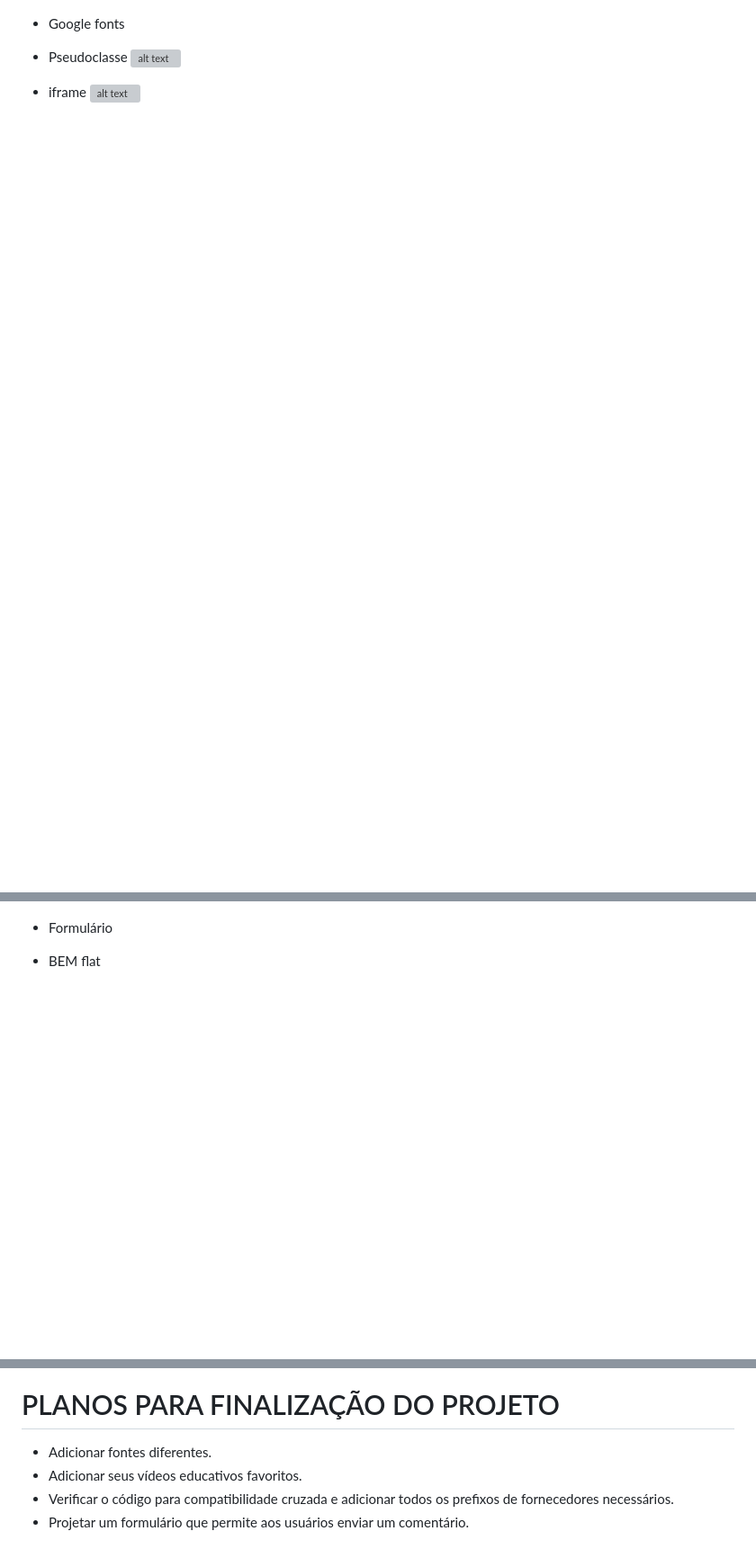
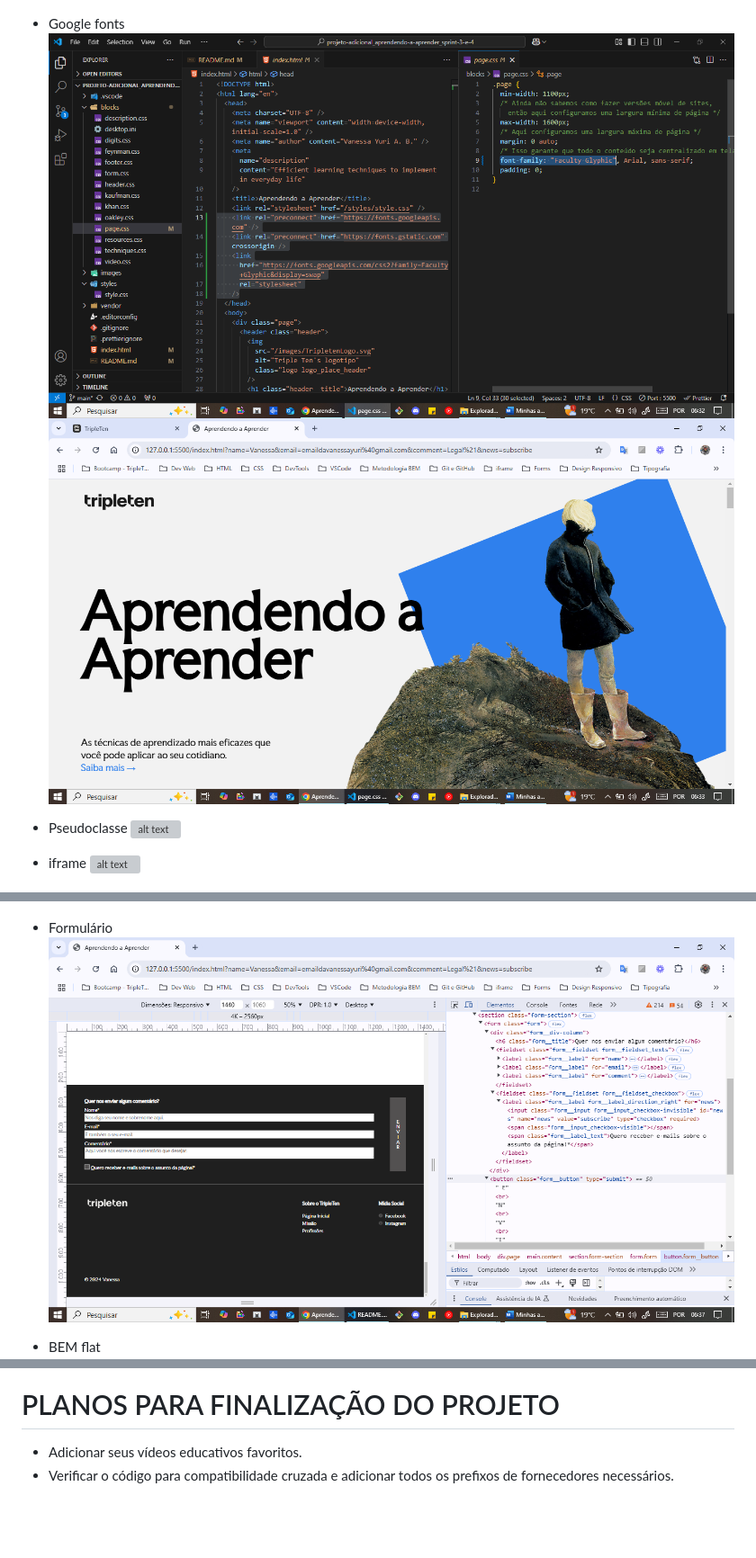
Before and after one commit to VanessaYuriAB/web_projetc_learning_to_learn, a Markdown page: README.md, 3 parts joined by grey strips. Shown at 90% size. GitHub-like rendering; pictures changed too: images/README/form.png (added), images/README/google-fonts_1.png (added), images/README/google_fonts_2.png (added); blank space fills up the shorter version; grey boxes are pictures that could not be loaded.

Commit message:
insere fonte e atualiza README

```diff
--- a/README.md
+++ b/README.md
@@ -28,6 +28,8 @@ Feito com roteiro com bastante instruções, mas não todas, para cada bloco. Co
   ![alt text](./images/README/position_3.png)
 
 - Google fonts
+  ![alt text](./images/README/google-fonts_1.png)
+  ![alt text](./images/README/google_fonts_2.png)
 
 - Pseudoclasse
   ![alt text](./images/README/pseudoclasse_hover.png)
@@ -41,6 +43,7 @@ Feito com roteiro com bastante instruções, mas não todas, para cada bloco. Co
   ![alt text](./images/README/rotation_3.png)
 
 - Formulário
+  ![alt text](./images/README/form.png)
 
 - BEM flat
   ![alt text](./images/README/bem-flat_1.png)
@@ -53,7 +56,5 @@ Feito com roteiro com bastante instruções, mas não todas, para cada bloco. Co
 
 # PLANOS PARA FINALIZAÇÃO DO PROJETO
 
-- Adicionar fontes diferentes.
 - Adicionar seus vídeos educativos favoritos.
 - Verificar o código para compatibilidade cruzada e adicionar todos os prefixos de fornecedores necessários.
-- Projetar um formulário que permite aos usuários enviar um comentário.
```
Also changed, not shown: 2 other files.
